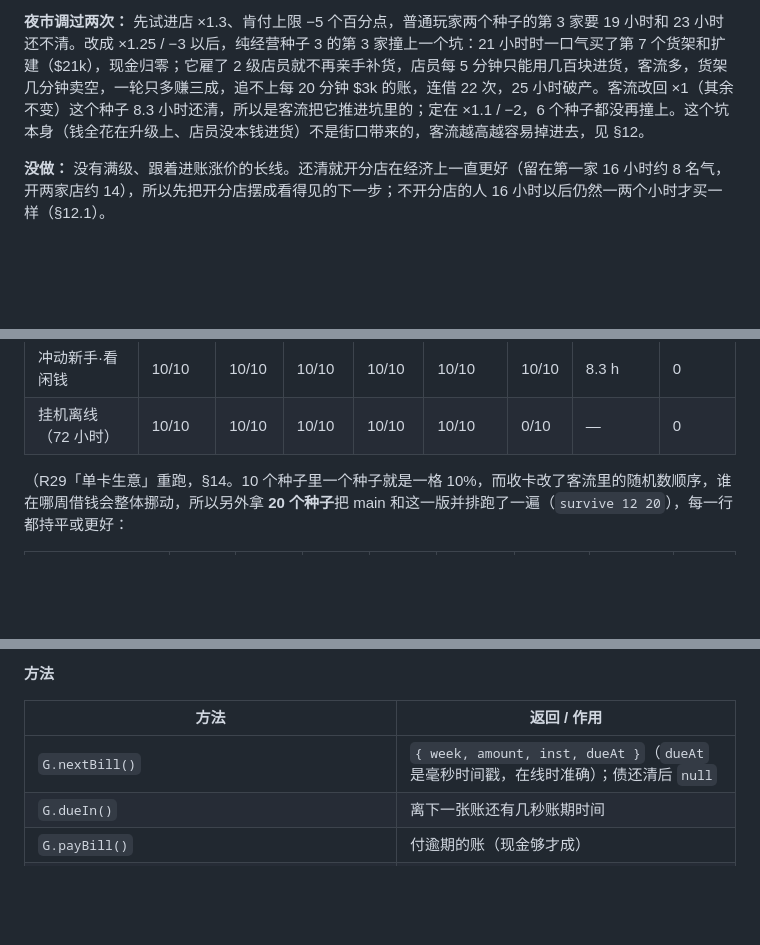
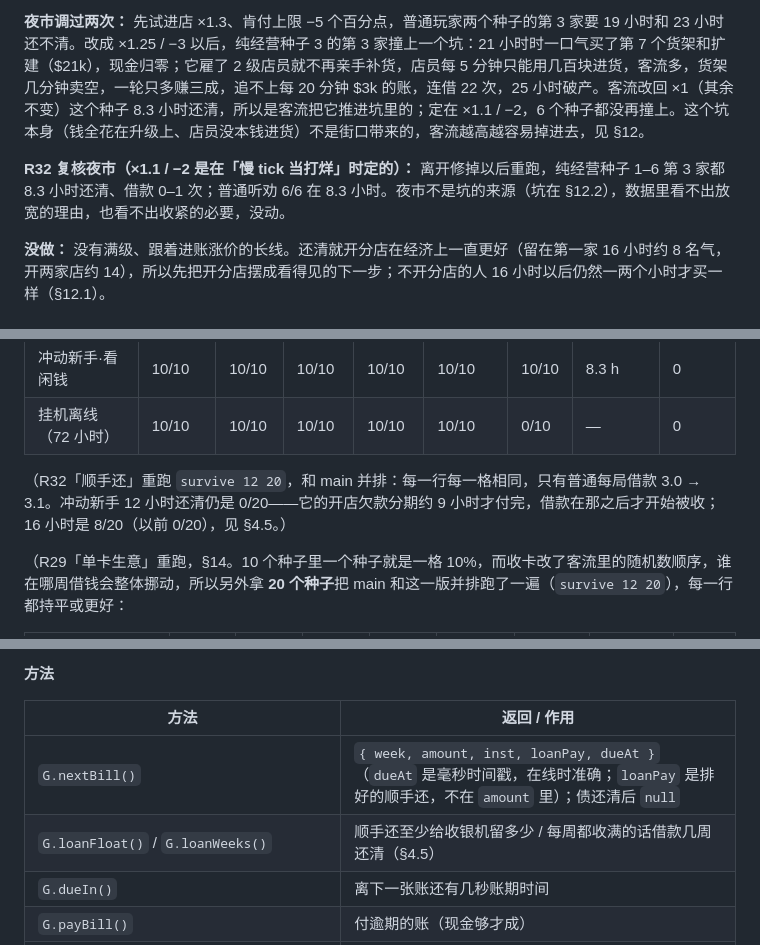
Before and after one commit to Sma1lboy/ptcg-shop, a Markdown page: GAMEPLAY.md, 3 parts joined by grey strips. Drawn GitHub-style; blank space fills up the shorter version.

Commit message:
GAMEPLAY §4.5 顺手还：坑的实测、三分之一怎么定、多家店不听劝的代价照实写；§12.2/§6.2 离开修正后的复核
Co-Authored-By: Claude Opus 5.5 <noreply@anthropic.com>

```diff
--- a/GAMEPLAY.md
+++ b/GAMEPLAY.md
@@ -197,6 +227,8 @@
 
 **夜市调过两次：** 先试进店 ×1.3、肯付上限 −5 个百分点，普通玩家两个种子的第 3 家要 19 小时和 23 小时还不清。改成 ×1.25 / −3 以后，纯经营种子 3 的第 3 家撞上一个坑：21 小时时一口气买了第 7 个货架和扩建（$21k），现金归零；它雇了 2 级店员就不再亲手补货，店员每 5 分钟只能用几百块进货，客流多，货架几分钟卖空，一轮只多赚三成，追不上每 20 分钟 $3k 的账，连借 22 次，25 小时破产。客流改回 ×1（其余不变）这个种子 8.3 小时还清，所以是客流把它推进坑里的；定在 ×1.1 / −2，6 个种子都没再撞上。这个坑本身（钱全花在升级上、店员没本钱进货）不是街口带来的，客流越高越容易掉进去，见 §12。
 
+**R32 复核夜市（×1.1 / −2 是在「慢 tick 当打烊」时定的）：** 离开修掉以后重跑，纯经营种子 1–6 第 3 家都 8.3 小时还清、借款 0–1 次；普通听劝 6/6 在 8.3 小时。夜市不是坑的来源（坑在 §12.2），数据里看不出放宽的理由，也看不出收紧的必要，没动。
+
 **没做：** 没有满级、跟着进账涨价的长线。还清就开分店在经济上一直更好（留在第一家 16 小时约 8 名气，开两家店约 14），所以先把开分店摆成看得见的下一步；不开分店的人 16 小时以后仍然一两个小时才买一样（§12.1）。
 
 ## 7. 数值放大
@@ -240,6 +272,8 @@
 | 冲动新手 | 10/10 | 10/10 | 10/10 | 10/10 | 9/10 | 0/10 | — | 8.0 |
 | 冲动新手·看闲钱 | 10/10 | 10/10 | 10/10 | 10/10 | 10/10 | 10/10 | 8.3 h | 0 |
 | 挂机离线（72 小时） | 10/10 | 10/10 | 10/10 | 10/10 | 10/10 | 0/10 | — | 0 |
+
+（R32「顺手还」重跑 `survive 12 20`，和 main 并排：每一行每一格相同，只有普通每局借款 3.0 → 3.1。冲动新手 12 小时还清仍是 0/20——它的开店欠款分期约 9 小时才付完，借款在那之后才开始被收；16 小时是 8/20（以前 0/20），见 §4.5。）
 
 （R29「单卡生意」重跑，§14。10 个种子里一个种子就是一格 10%，而收卡改了客流里的随机数顺序，谁在哪周借钱会整体挪动，所以另外拿 **20 个种子**把 main 和这一版并排跑了一遍（`survive 12 20`），每一行都持平或更好：
 
@@ -334,7 +368,8 @@
 
 | 方法 | 返回 / 作用 |
 |---|---|
-| `G.nextBill()` | `{ week, amount, inst, dueAt }`（`dueAt` 是毫秒时间戳，在线时准确）；债还清后 `null` |
+| `G.nextBill()` | `{ week, amount, inst, loanPay, dueAt }`（`dueAt` 是毫秒时间戳，在线时准确；`loanPay` 是排好的顺手还，不在 `amount` 里）；债还清后 `null` |
+| `G.loanFloat()` / `G.loanWeeks()` | 顺手还至少给收银机留多少 / 每周都收满的话借款几周还清（§4.5） |
 | `G.dueIn()` | 离下一张账还有几秒账期时间 |
 | `G.payBill()` | 付逾期的账（现金够才成） |
 | `G.takeLoan(amount)` | 借，最多到剩余额度；有逾期且借完够了就顺手付掉 |
```
Also changed, not shown: other parts of GAMEPLAY.md (+34 -1 lines).
